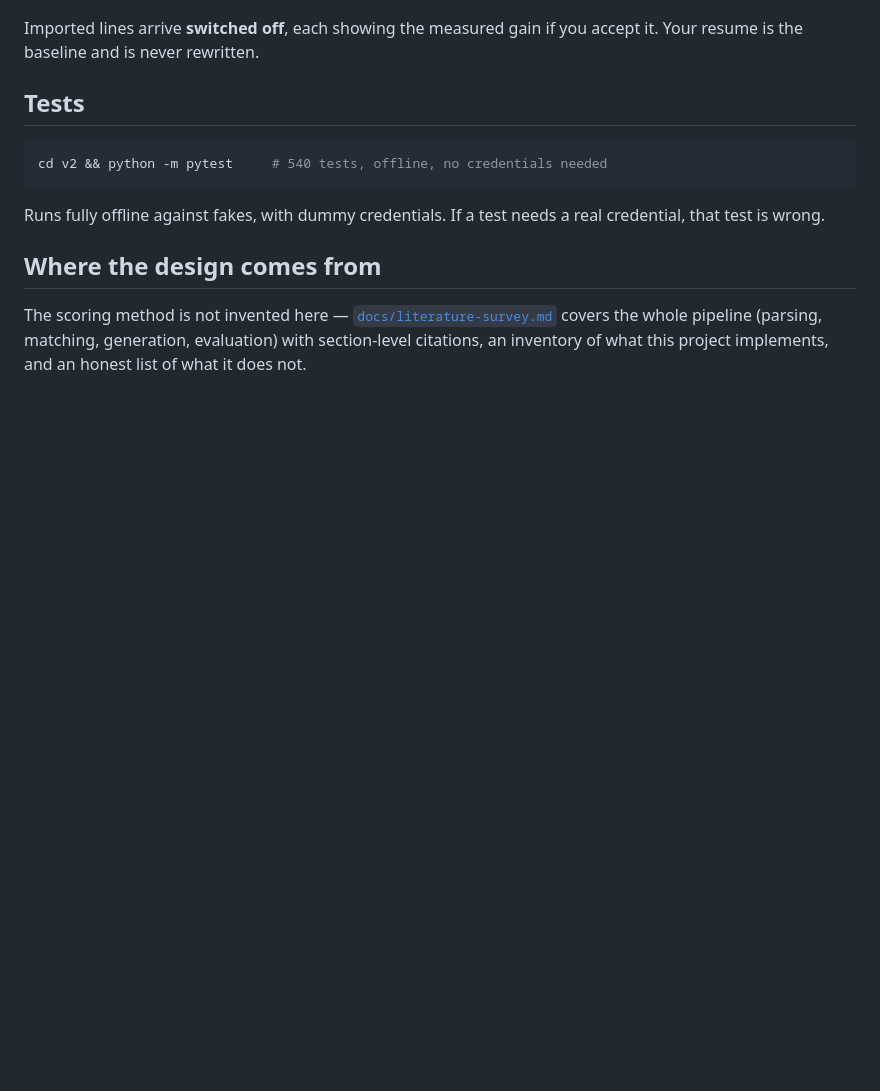
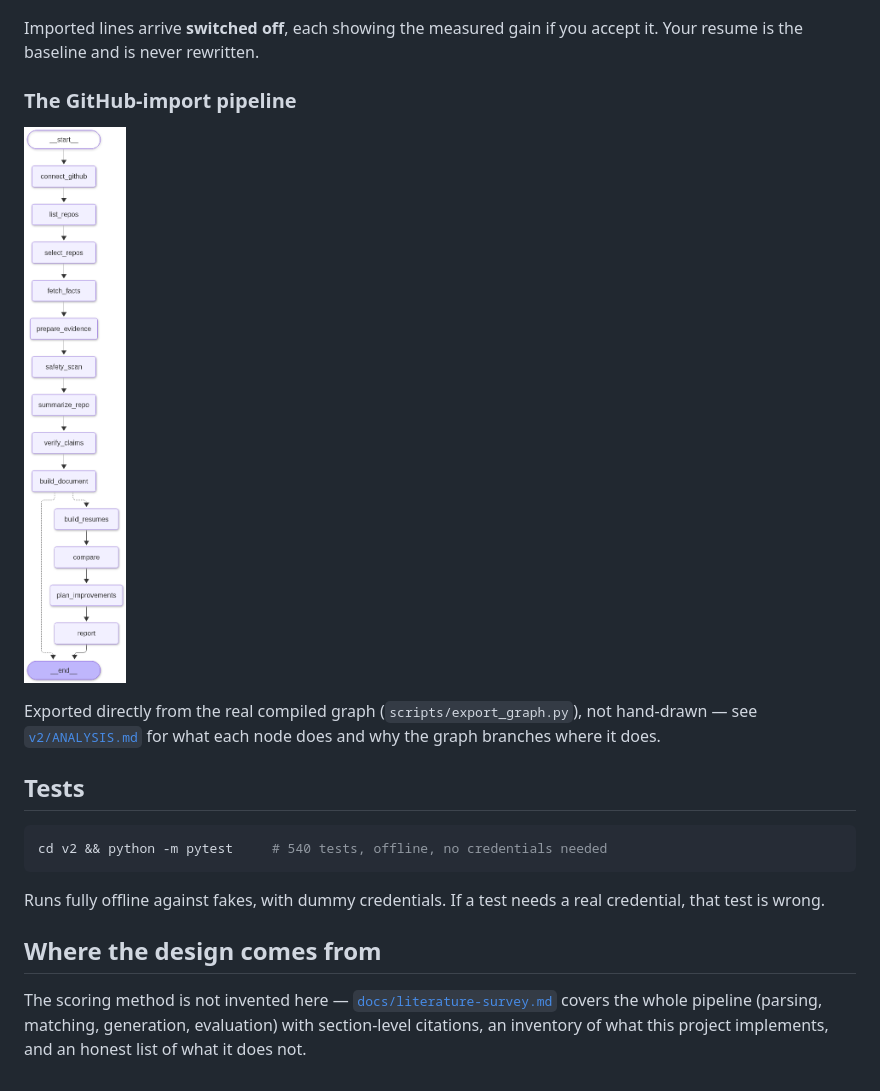
Before and after one commit to aniketqw/resume-builder-agent, a Markdown page: README.md, the part around the change. Rendered like a GitHub page; pictures changed too: docs/v2-graph.png (added); blank space fills up the shorter version.

````diff
--- a/README.md
+++ b/README.md
@@ -117,6 +117,15 @@ something that gets printed and emailed.
 Imported lines arrive **switched off**, each showing the measured gain if you
 accept it. Your resume is the baseline and is never rewritten.
 
+### The GitHub-import pipeline
+
+![The compiled LangGraph pipeline: 12 nodes, one conditional branch at
+build_document](docs/v2-graph.png)
+
+Exported directly from the real compiled graph (`scripts/export_graph.py`),
+not hand-drawn — see [`v2/ANALYSIS.md`](v2/ANALYSIS.md) for what each node
+does and why the graph branches where it does.
+
 ## Tests
 
 ```bash
````
Also changed, not shown: v2/ANALYSIS.md (+12 -5 lines).
